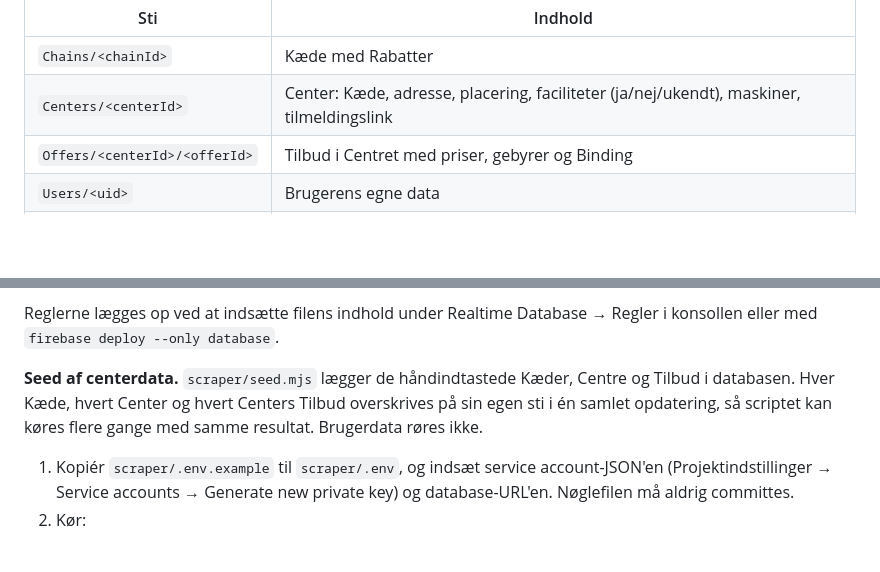
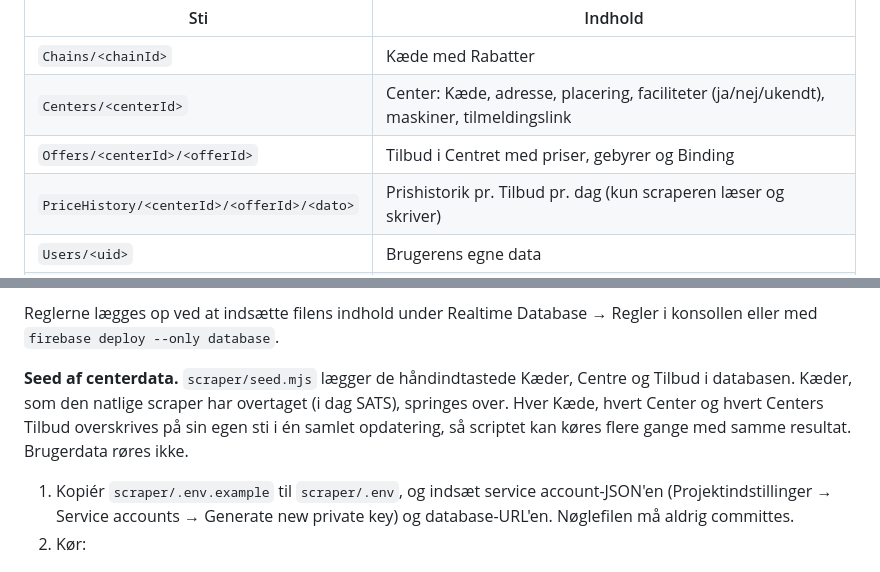
Before and after one commit to jakob-busk/gymfinder, a Markdown page: README.md, 2 parts joined by grey strips. GitHub-like rendering; blank space fills up the shorter version.

```diff
--- a/README.md
+++ b/README.md
@@ -35,6 +35,7 @@ Ved første opstart oprettes en anonym bruger. Firebase gemmer den i AsyncStorag
 | `Chains/<chainId>` | Kæde med Rabatter |
 | `Centers/<centerId>` | Center: Kæde, adresse, placering, faciliteter (ja/nej/ukendt), maskiner, tilmeldingslink |
 | `Offers/<centerId>/<offerId>` | Tilbud i Centret med priser, gebyrer og Binding |
+| `PriceHistory/<centerId>/<offerId>/<dato>` | Prishistorik pr. Tilbud pr. dag (kun scraperen læser og skriver) |
 | `Users/<uid>` | Brugerens egne data |
 | `Users/<uid>/profile` | Profil: adresse og placering, fødselsdato, Rabatprofil, Nuværende medlemskab, Præferencer og hvornår onboarding blev gennemført |
 
@@ -49,7 +50,7 @@ Oversættelsen mellem databasen og Matchning ligger i `data/centerData.js`. Data
 
 Reglerne lægges op ved at indsætte filens indhold under Realtime Database → Regler i konsollen eller med `firebase deploy --only database`.
 
-**Seed af centerdata.** `scraper/seed.mjs` lægger de håndindtastede Kæder, Centre og Tilbud i databasen. Hver Kæde, hvert Center og hvert Centers Tilbud overskrives på sin egen sti i én samlet opdatering, så scriptet kan køres flere gange med samme resultat. Brugerdata røres ikke.
+**Seed af centerdata.** `scraper/seed.mjs` lægger de håndindtastede Kæder, Centre og Tilbud i databasen. Kæder, som den natlige scraper har overtaget (i dag SATS), springes over. Hver Kæde, hvert Center og hvert Centers Tilbud overskrives på sin egen sti i én samlet opdatering, så scriptet kan køres flere gange med samme resultat. Brugerdata røres ikke.
 1. Kopiér `scraper/.env.example` til `scraper/.env`, og indsæt service account-JSON'en (Projektindstillinger → Service accounts → Generate new private key) og database-URL'en. Nøglefilen må aldrig committes.
 2. Kør:
 
```
Also changed, not shown: other parts of README.md (+35 -0 lines), docs/verifikation-sats.md (added, +42 -0 lines).
